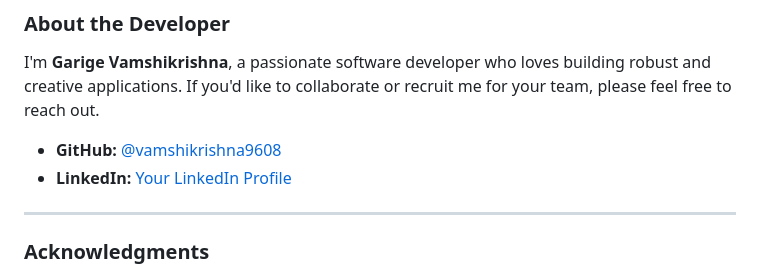
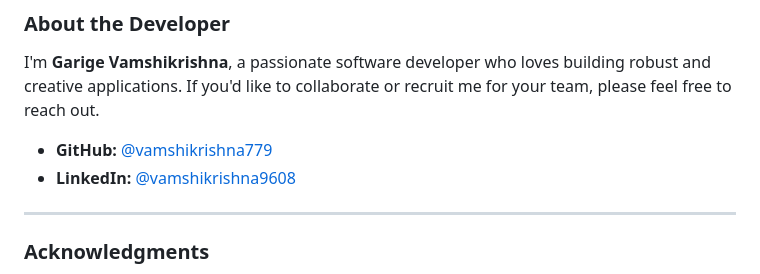
Before and after one commit to Vamshikrishna779/Vamshi, a Markdown page: README.md, the part around one of its changes. Rendered like a GitHub page.

```diff
--- a/README.md
+++ b/README.md
@@ -97,8 +97,8 @@ The entire application is contained within a single `index.html` file for simpli
 
 I'm **Garige Vamshikrishna**, a passionate software developer who loves building robust and creative applications. If you'd like to collaborate or recruit me for your team, please feel free to reach out.
 
-*   **GitHub:** [@vamshikrishna9608](https://github.com/vamshikrishna779)
-*   **LinkedIn:** [Your LinkedIn Profile](https://www.linkedin.com/in/vamshikrishna9608/) <!-- IMPORTANT: Replace this link! -->
+*   **GitHub:** [@vamshikrishna779](https://github.com/vamshikrishna779)
+*   **LinkedIn:** [@vamshikrishna9608](https://www.linkedin.com/in/vamshikrishna9608/) <!-- IMPORTANT: Replace this link! -->
 
 ---
 
```
Also changed, not shown: other parts of README.md (+1 -1 lines).
